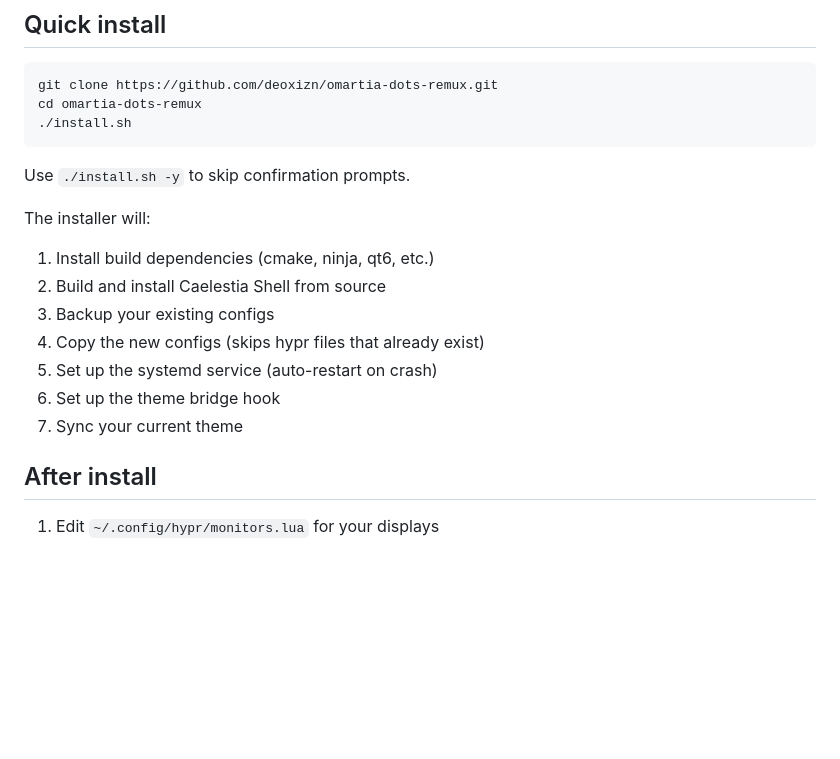
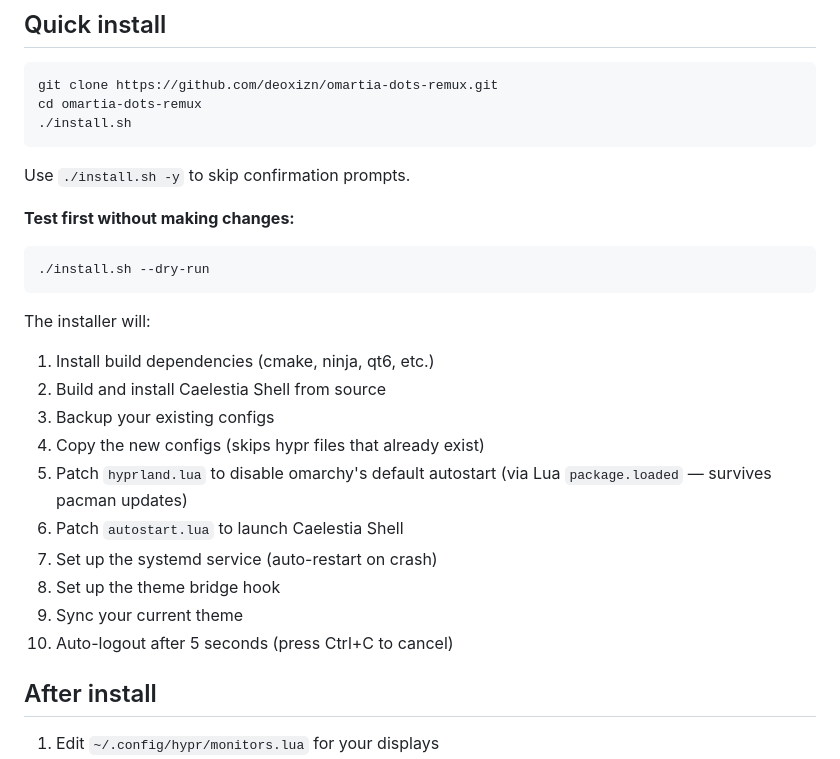
Before and after one commit to Deoxizn/omartia-dots-remux, a Markdown page: README.md, the part around the change. Drawn GitHub-style; blank space fills up the shorter version.

Commit message:
docs: add --dry-run flag to README, document install steps

````diff
--- a/README.md
+++ b/README.md
@@ -36,14 +36,22 @@ cd omartia-dots-remux
 
 Use `./install.sh -y` to skip confirmation prompts.
 
+**Test first without making changes:**
+```bash
+./install.sh --dry-run
+```
+
 The installer will:
 1. Install build dependencies (cmake, ninja, qt6, etc.)
 2. Build and install Caelestia Shell from source
 3. Backup your existing configs
 4. Copy the new configs (skips hypr files that already exist)
-5. Set up the systemd service (auto-restart on crash)
-6. Set up the theme bridge hook
-7. Sync your current theme
+5. Patch `hyprland.lua` to disable omarchy's default autostart (via Lua `package.loaded` — survives pacman updates)
+6. Patch `autostart.lua` to launch Caelestia Shell
+7. Set up the systemd service (auto-restart on crash)
+8. Set up the theme bridge hook
+9. Sync your current theme
+10. Auto-logout after 5 seconds (press Ctrl+C to cancel)
 
 ## After install
 
````
